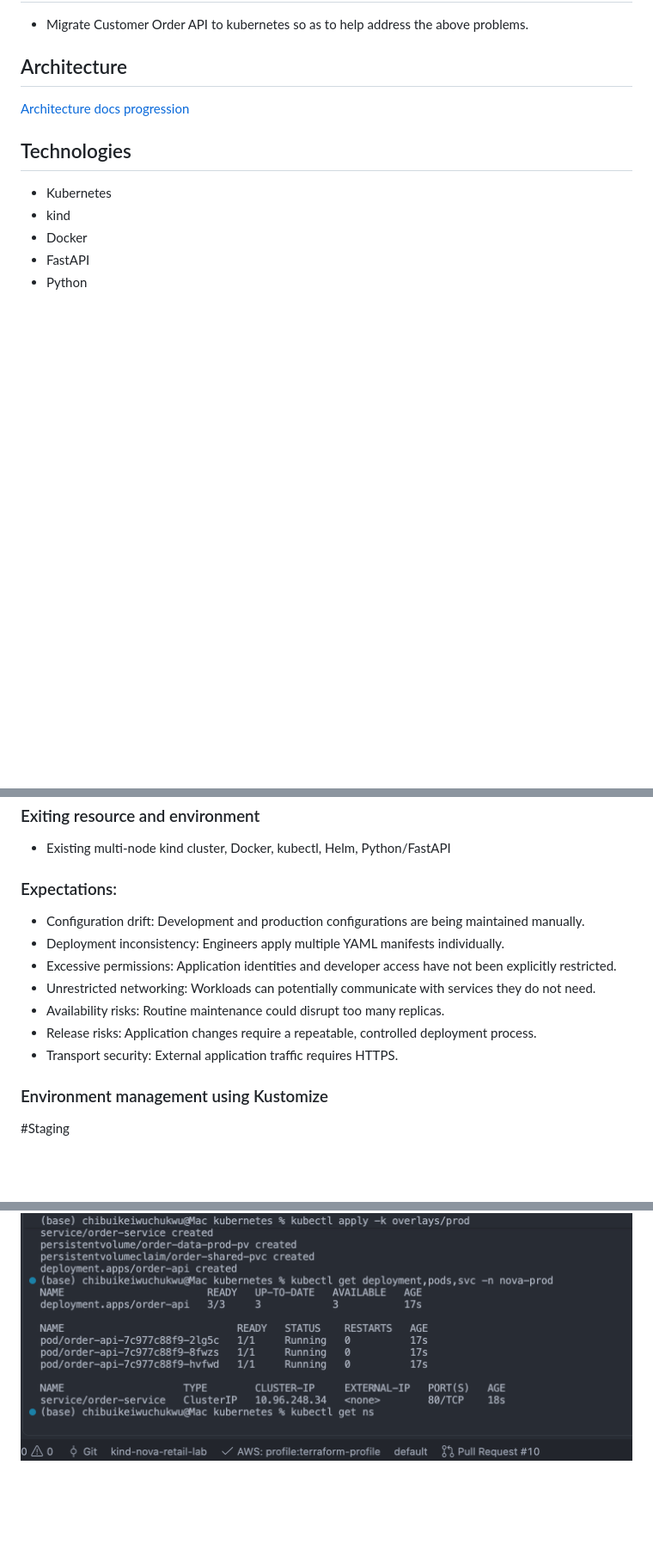
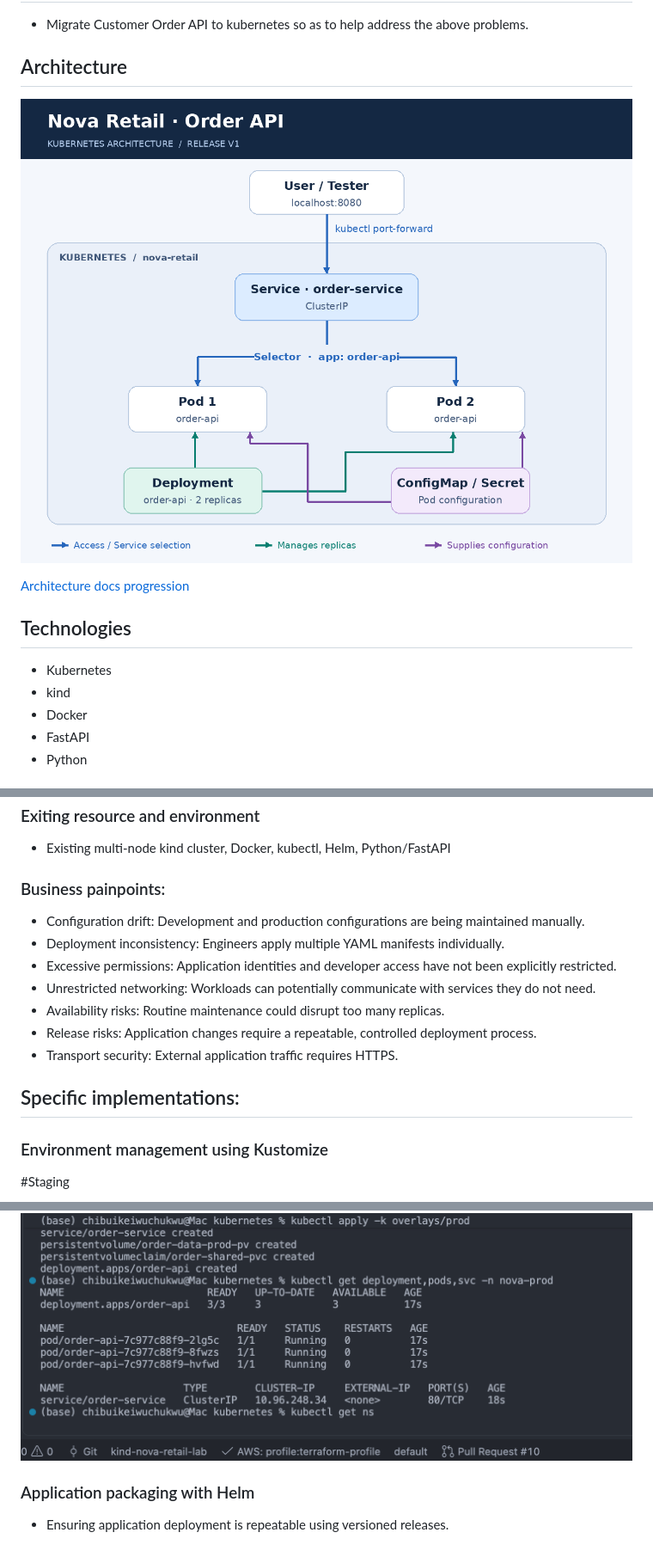
Before and after one commit to chibuikeeugene/nova-retail-k8s-app-deployment, a Markdown page: readme.md, 3 parts joined by grey strips. Shown at 86% size. Drawn GitHub-style; pictures changed too: k8s-order-api/docs/k8s-arch-v1.png (added); blank space fills up the shorter version.

```diff
--- a/readme.md
+++ b/readme.md
@@ -17,6 +17,8 @@
 * Migrate Customer Order API to kubernetes so as to help address the above problems.
 
 ## Architecture
+
+![basic k8s architecture for Nova retail](k8s-order-api/docs/k8s-arch-v1.png)
 
 [Architecture docs progression](k8s-order-api/docs)
 
@@ -135,7 +137,7 @@ Implemented Horizontal Pod Autoscaling using CPU utilization, maintaining two ba
 
 * Existing multi-node kind cluster, Docker, kubectl, Helm, Python/FastAPI
 
-### Expectations:
+### Business painpoints:
 
 * Configuration drift: Development and production configurations are being maintained manually.
 * Deployment inconsistency: Engineers apply multiple YAML manifests individually.
@@ -144,6 +146,8 @@ Implemented Horizontal Pod Autoscaling using CPU utilization, maintaining two ba
 * Availability risks: Routine maintenance could disrupt too many replicas.
 * Release risks: Application changes require a repeatable, controlled deployment process.
 * Transport security: External application traffic requires HTTPS.
+
+## Specific implementations:
 
 ### Environment management using Kustomize
 
@@ -154,3 +158,7 @@ Implemented Horizontal Pod Autoscaling using CPU utilization, maintaining two ba
 #prod
 
 ![kustomize-prod](screenshots/kustomize-prod.png)
+
+### Application packaging with Helm
+
+* Ensuring application deployment is repeatable using versioned releases.
```
Also changed, not shown: other parts of readme.md (+1 -1 lines), k8s-order-api/docs/architecture-release-v1.md (deleted, +0 -30 lines), 1 other file.
